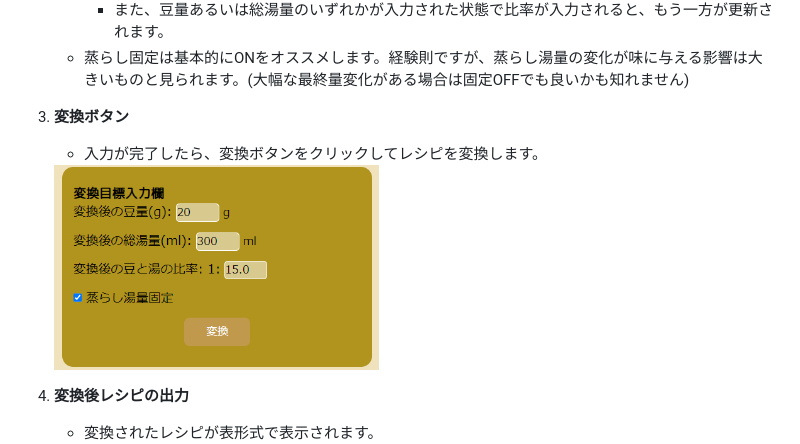
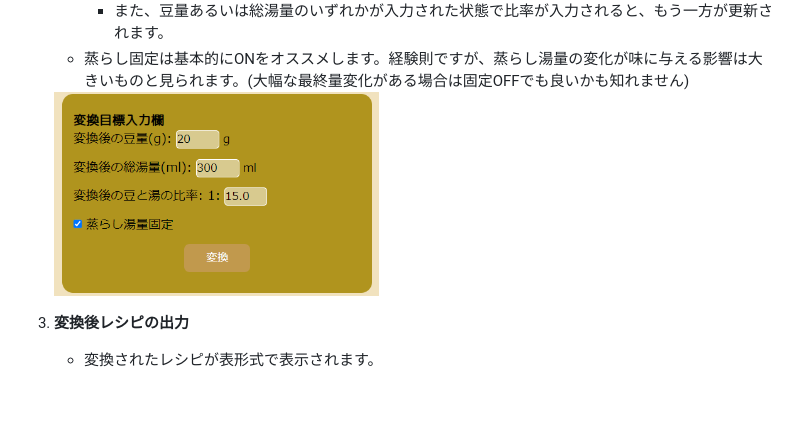
Before and after one commit to Hiru-ge/Co-fitting-static, a Markdown page: README.md, the part around the change. Drawn GitHub-style; folded sections open; blank space fills up the shorter version.

Commit message:
[update] READMEの使い方説明から「変換ボタン」項目を削除
冗長な上、明らかに不要な説明だったので削除した

```diff
--- a/README.md
+++ b/README.md
@@ -76,12 +76,10 @@
      - 豆量と総湯量の両方が入力されると自動的に比率が計算・入力されます。
      - また、豆量あるいは総湯量のいずれかが入力された状態で比率が入力されると、もう一方が更新されます。
    - 蒸らし固定は基本的にONをオススメします。経験則ですが、蒸らし湯量の変化が味に与える影響は大きいものと見られます。(大幅な最終量変化がある場合は固定OFFでも良いかも知れません)
-3. **変換ボタン**
-   - 入力が完了したら、変換ボタンをクリックしてレシピを変換します。
 
    <img src="images/how-to-description/targetParameterForm.png" width="45%">
 
-4. **変換後レシピの出力**
+3. **変換後レシピの出力**
    - 変換されたレシピが表形式で表示されます。
 
    <img src="images/how-to-description/convertedRecipe.png" width="45%">
```
